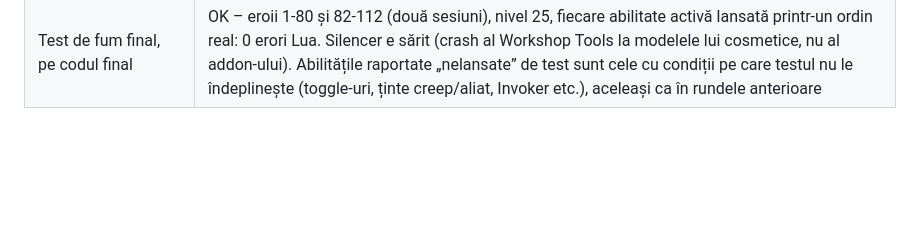
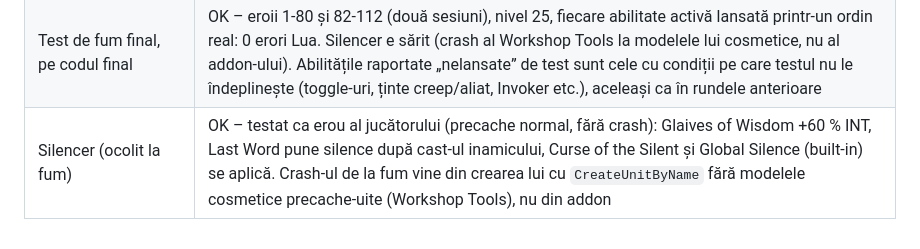
Before and after one commit to cobrabm12/Dota-workshopmap-beforepatch7, a Markdown page: docs/TEST_LOG.md, the part around the change. Drawn GitHub-style; blank space fills up the shorter version.

Commit message:
TEST_LOG: Silencer verificat ca erou al jucatorului (fara crash, abilitatile corecte)
Co-Authored-By: Claude Fable 5.1 <noreply@anthropic.com>

```diff
--- a/docs/TEST_LOG.md
+++ b/docs/TEST_LOG.md
@@ -179,3 +179,4 @@ abilități). Toate cheile citite există în KV‑ul încărcat; problemele era
 | Test de fum după audit: 112 eroi, nivel 25, fiecare abilitate activă lansată | OK – 0 erori Lua din corecții; o eroare veche găsită și reparată (aura Flesh Golem rămasă fără abilitate după ce Undying dispare; același gard pus la Eye of the Storm și Dream Coil). Crash‑ul cunoscut la Silencer (modelele cosmetice neprecache‑uite în tools) rămâne un artefact al testului |
 | Lotul 2 de iteme, testat în joc | Manta 290 → 319 (+10 %), Vlad +4 armură și +3 regen, Vlad + Basilius +0 armură, Restore al doilea +0 (lockout), HotD +3 regen, Flutter evaziune 35 → 0, Scythe omoară iluzia, Bloodrage: ucigașul inamic +137 HP |
 | Test de fum final, pe codul final | OK – eroii 1‑80 și 82‑112 (două sesiuni), nivel 25, fiecare abilitate activă lansată printr‑un ordin real: 0 erori Lua. Silencer e sărit (crash al Workshop Tools la modelele lui cosmetice, nu al addon‑ului). Abilitățile raportate „nelansate” de test sunt cele cu condiții pe care testul nu le îndeplinește (toggle‑uri, ținte creep/aliat, Invoker etc.), aceleași ca în rundele anterioare |
+| Silencer (ocolit la fum) | OK – testat ca erou al jucătorului (precache normal, fără crash): Glaives of Wisdom +60 % INT, Last Word pune silence după cast‑ul inamicului, Curse of the Silent și Global Silence (built‑in) se aplică. Crash‑ul de la fum vine din crearea lui cu `CreateUnitByName` fără modelele cosmetice precache‑uite (Workshop Tools), nu din addon |
```
